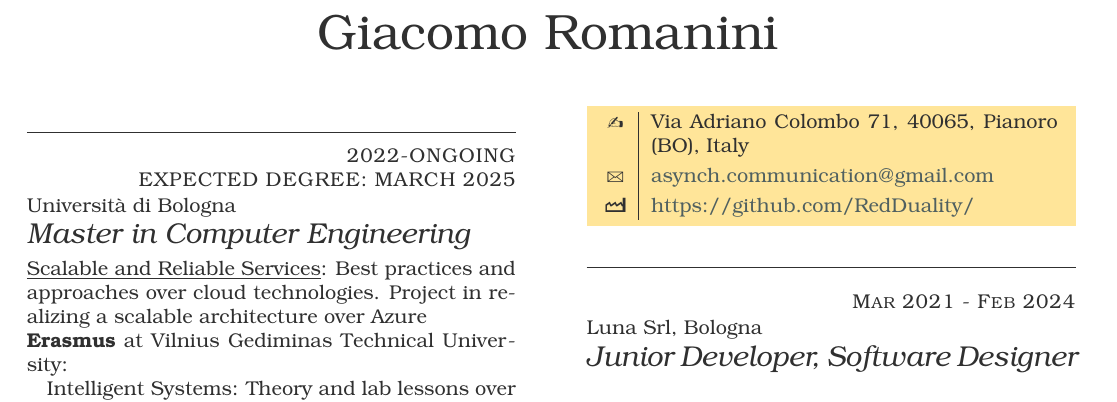
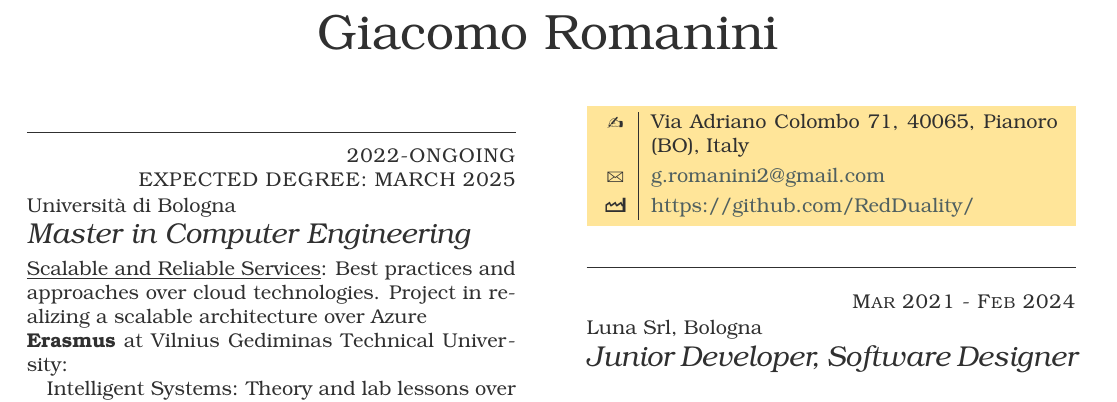
Before and after one commit to RedDuality/CurriculumVitae, a LaTeX CV (CVRomaniniGiacomoEng.tex): part of the page, cut so that both start at the same text. Compiled offline with LuaLaTeX.

Commit message:
changed mail

```diff
--- a/CVRomaniniGiacomoEng.tex
+++ b/CVRomaniniGiacomoEng.tex
@@ -67,7 +67,7 @@
 \personal
 [https://github.com/RedDuality/]
 {Via Adriano Colombo 71, 40065, Pianoro (BO), Italy}
-{asynch.communication@gmail.com}
+{g.romanini2@gmail.com}
 {}
 
 
```
Also changed, not shown: CVRomaniniGiacomoEng.pdf, 3 other files.
